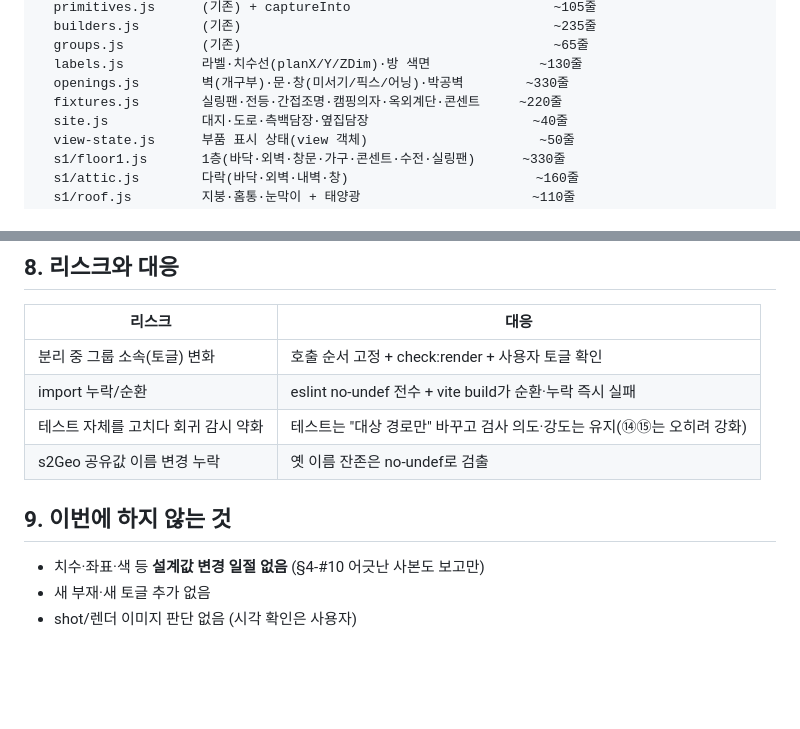
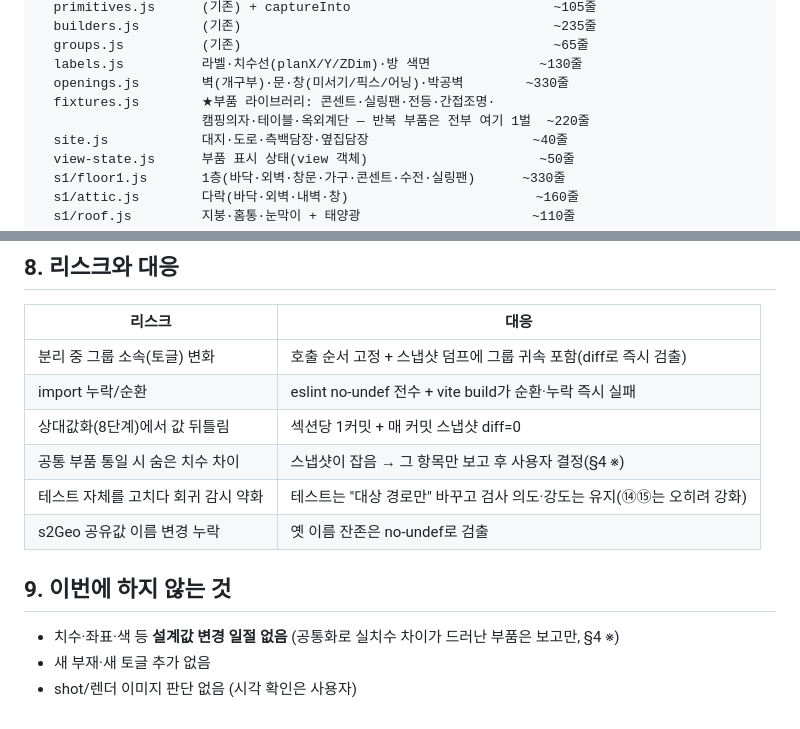
Before and after one commit to wowlin/hwadojeong, a Markdown page: REFACTOR-PLAN.md, 2 parts joined by grey strips. Rendered like a GitHub page; blank space fills up the shorter version.

```diff
--- a/REFACTOR-PLAN.md
+++ b/REFACTOR-PLAN.md
@@ -69,7 +75,8 @@ src/
   groups.js          (기존)                                        ~65줄
   labels.js          라벨·치수선(planX/Y/ZDim)·방 색면              ~130줄
   openings.js        벽(개구부)·문·창(미서기/픽스/어닝)·박공벽        ~330줄
-  fixtures.js        실링팬·전등·간접조명·캠핑의자·옥외계단·콘센트     ~220줄
+  fixtures.js        ★부품 라이브러리: 콘센트·실링팬·전등·간접조명·
+                     캠핑의자·테이블·옥외계단 — 반복 부품은 전부 여기 1벌  ~220줄
   site.js            대지·도로·측백담장·옆집담장                     ~40줄
   view-state.js      부품 표시 상태(view 객체)                      ~50줄
   s1/floor1.js       1층(바닥·외벽·창문·가구·콘센트·수전·실링팬)      ~330줄
@@ -158,13 +179,15 @@ src/
 
 | 리스크 | 대응 |
 |---|---|
-| 분리 중 그룹 소속(토글) 변화 | 호출 순서 고정 + check:render + 사용자 토글 확인 |
+| 분리 중 그룹 소속(토글) 변화 | 호출 순서 고정 + 스냅샷 덤프에 그룹 귀속 포함(diff로 즉시 검출) |
 | import 누락/순환 | eslint no-undef 전수 + vite build가 순환·누락 즉시 실패 |
+| 상대값화(8단계)에서 값 뒤틀림 | 섹션당 1커밋 + 매 커밋 스냅샷 diff=0 |
+| 공통 부품 통일 시 숨은 치수 차이 | 스냅샷이 잡음 → 그 항목만 보고 후 사용자 결정(§4 ※) |
 | 테스트 자체를 고치다 회귀 감시 약화 | 테스트는 "대상 경로만" 바꾸고 검사 의도·강도는 유지(⑭⑮는 오히려 강화) |
 | s2Geo 공유값 이름 변경 누락 | 옛 이름 잔존은 no-undef로 검출 |
 
 ## 9. 이번에 하지 않는 것
 
-- 치수·좌표·색 등 **설계값 변경 일절 없음** (§4-#10 어긋난 사본도 보고만)
+- 치수·좌표·색 등 **설계값 변경 일절 없음** (공통화로 실치수 차이가 드러난 부품은 보고만, §4 ※)
 - 새 부재·새 토글 추가 없음
 - shot/렌더 이미지 판단 없음 (시각 확인은 사용자)
```
Also changed, not shown: other parts of REFACTOR-PLAN.md (+45 -25 lines).
